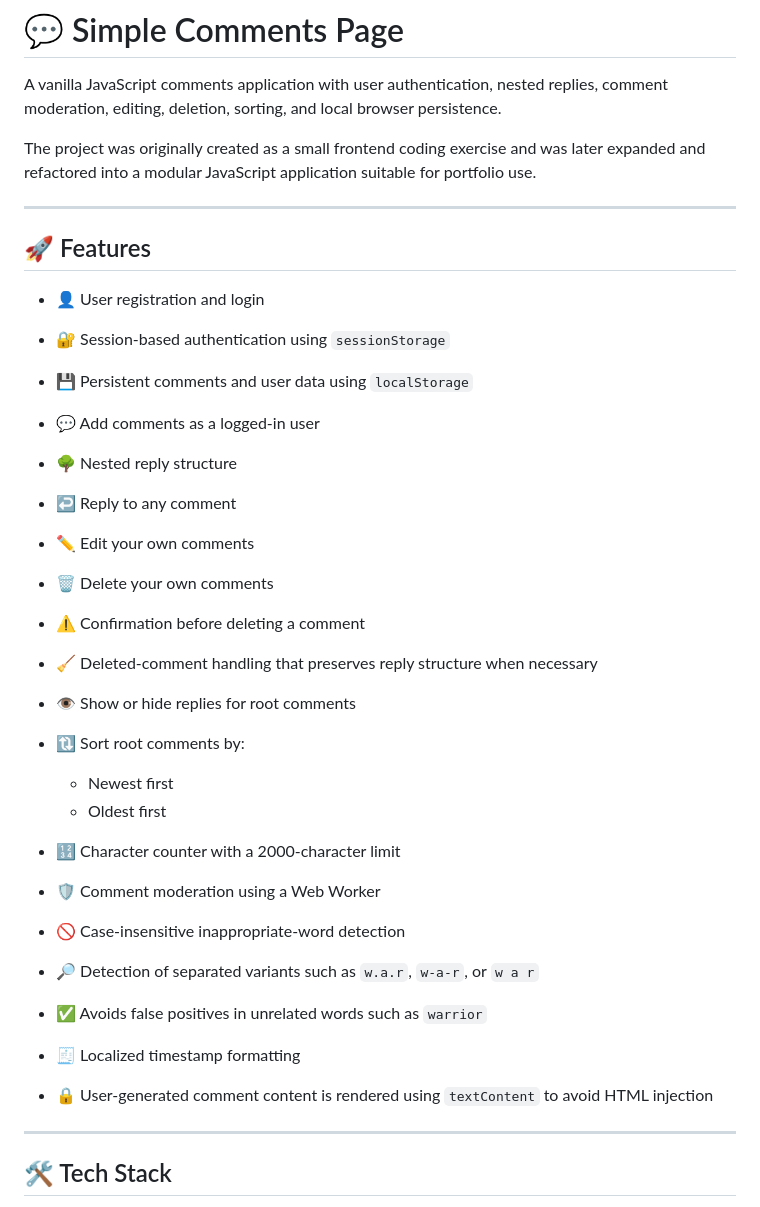
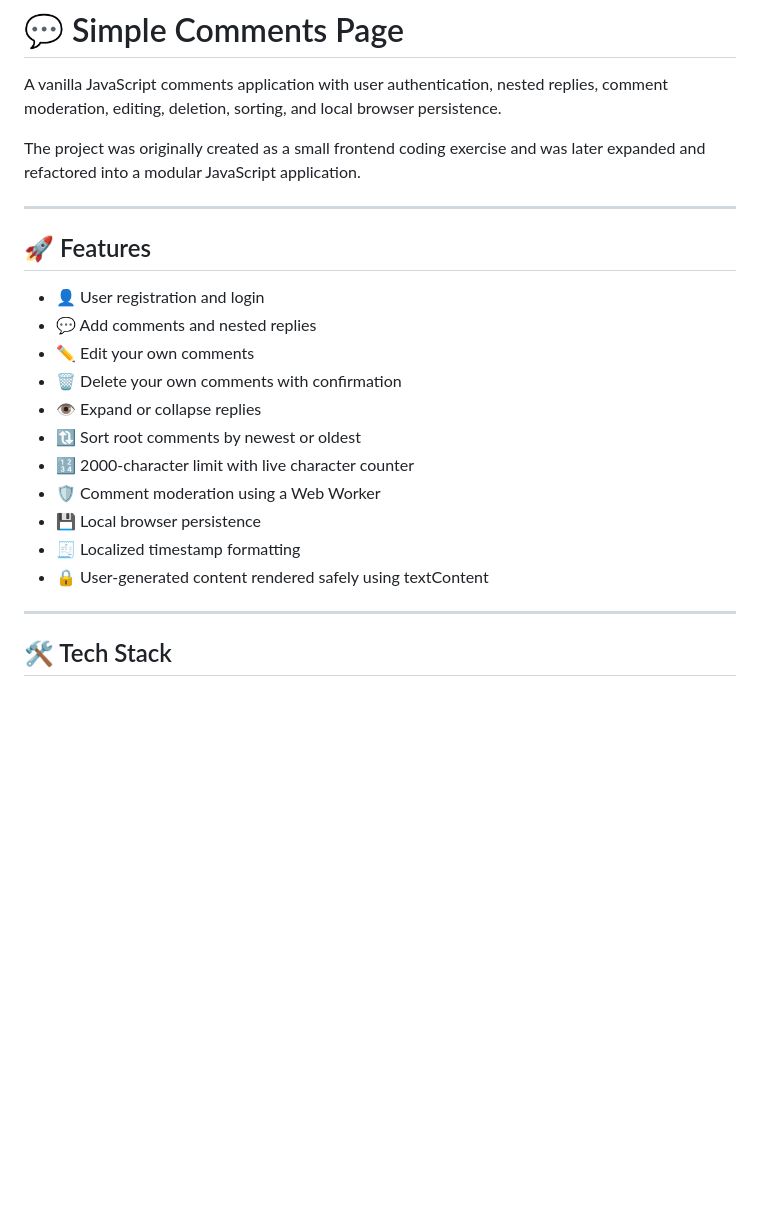
Before and after one commit to samogdovin193-dotcom/simple-comments-page, a Markdown page: README.md, the part around one of its changes. Drawn GitHub-style; blank space fills up the shorter version.

```diff
--- a/README.md
+++ b/README.md
@@ -2,34 +2,23 @@
 
 A vanilla JavaScript comments application with user authentication, nested replies, comment moderation, editing, deletion, sorting, and local browser persistence.
 
-The project was originally created as a small frontend coding exercise and was later expanded and refactored into a modular JavaScript application suitable for portfolio use.
+The project was originally created as a small frontend coding exercise and was later expanded and refactored into a modular JavaScript application.
 
 ---
 
 ## 🚀 Features
 
 - 👤 User registration and login
-- 🔐 Session-based authentication using `sessionStorage`
-- 💾 Persistent comments and user data using `localStorage`
-- 💬 Add comments as a logged-in user
-- 🌳 Nested reply structure
-- ↩️ Reply to any comment
+- 💬 Add comments and nested replies
 - ✏️ Edit your own comments
-- 🗑️ Delete your own comments
-- ⚠️ Confirmation before deleting a comment
-- 🧹 Deleted-comment handling that preserves reply structure when necessary
-- 👁️ Show or hide replies for root comments
-- 🔃 Sort root comments by:
-  - Newest first
-  - Oldest first
-
-- 🔢 Character counter with a 2000-character limit
+- 🗑️ Delete your own comments with confirmation
+- 👁️ Expand or collapse replies
+- 🔃 Sort root comments by newest or oldest
+- 🔢 2000-character limit with live character counter
 - 🛡️ Comment moderation using a Web Worker
-- 🚫 Case-insensitive inappropriate-word detection
-- 🔎 Detection of separated variants such as `w.a.r`, `w-a-r`, or `w a r`
-- ✅ Avoids false positives in unrelated words such as `warrior`
+- 💾 Local browser persistence
 - 🧾 Localized timestamp formatting
-- 🔒 User-generated comment content is rendered using `textContent` to avoid HTML injection
+- 🔒 User-generated content rendered safely using textContent
 
 ---
 
```
Also changed, not shown: other parts of README.md (+5 -75 lines).
